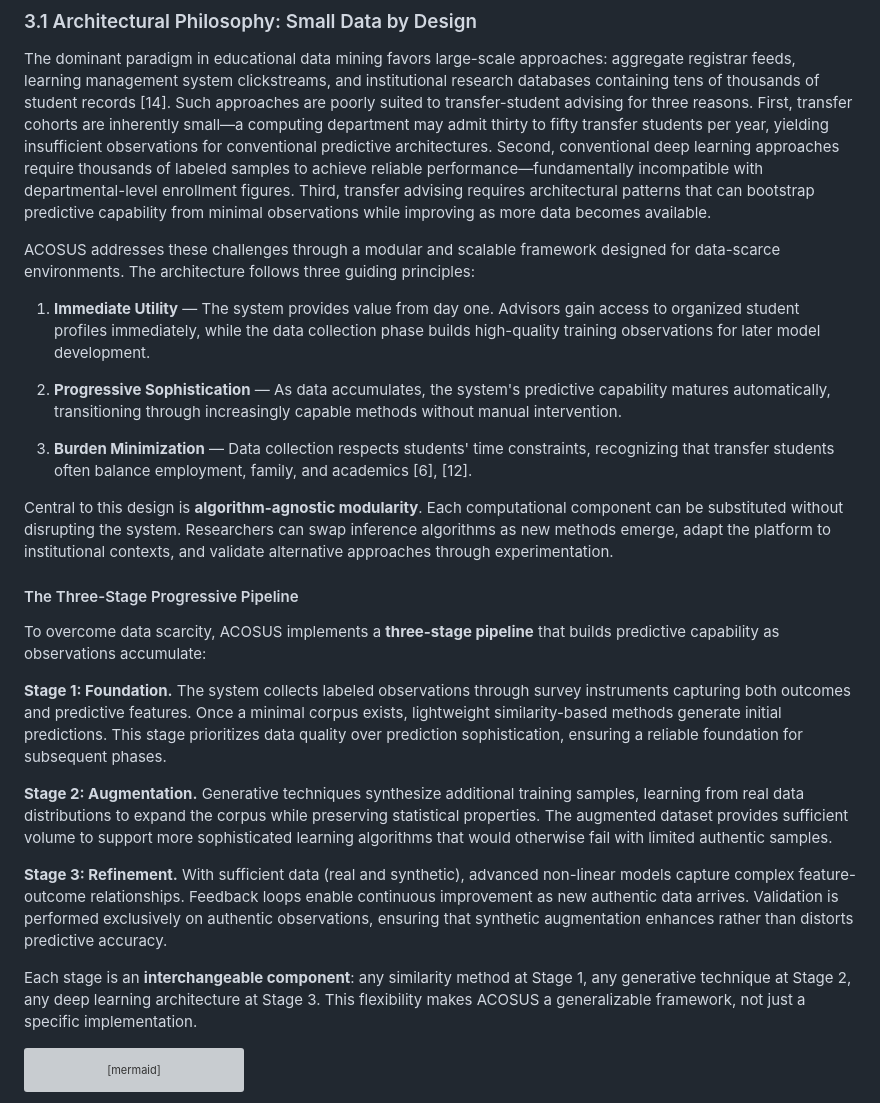
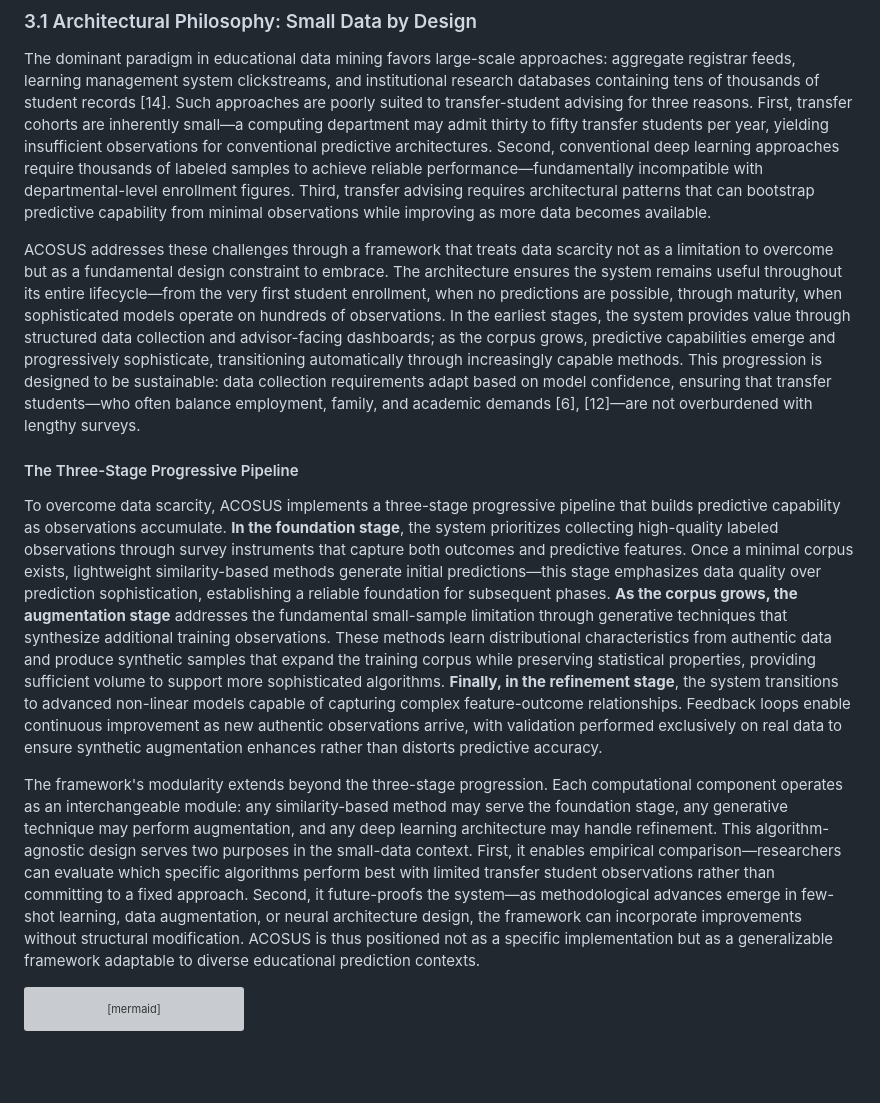
Before and after one commit to mandloideep/acosus-presentation, a Markdown page: research-paper/current/ACOSUS-Paper-Sections-3-4.md, the part around the change. GitHub-like rendering; blank space fills up the shorter version; grey boxes are pictures that could not be loaded.

Commit message:
Revise architectural philosophy and three-stage pipeline description in ACOSUS paper to emphasize data scarcity as a design constraint and enhance clarity on predictive capability development.

````diff
--- a/research-paper/current/ACOSUS-Paper-Sections-3-4.md
+++ b/research-paper/current/ACOSUS-Paper-Sections-3-4.md
@@ -12,27 +12,13 @@ The transfer student population presents a unique challenge for predictive analy
 
 The dominant paradigm in educational data mining favors large-scale approaches: aggregate registrar feeds, learning management system clickstreams, and institutional research databases containing tens of thousands of student records [14]. Such approaches are poorly suited to transfer-student advising for three reasons. First, transfer cohorts are inherently small—a computing department may admit thirty to fifty transfer students per year, yielding insufficient observations for conventional predictive architectures. Second, conventional deep learning approaches require thousands of labeled samples to achieve reliable performance—fundamentally incompatible with departmental-level enrollment figures. Third, transfer advising requires architectural patterns that can bootstrap predictive capability from minimal observations while improving as more data becomes available.
 
-ACOSUS addresses these challenges through a modular and scalable framework designed for data-scarce environments. The architecture follows three guiding principles:
-
-1. **Immediate Utility** — The system provides value from day one. Advisors gain access to organized student profiles immediately, while the data collection phase builds high-quality training observations for later model development.
-
-2. **Progressive Sophistication** — As data accumulates, the system's predictive capability matures automatically, transitioning through increasingly capable methods without manual intervention.
-
-3. **Burden Minimization** — Data collection respects students' time constraints, recognizing that transfer students often balance employment, family, and academics [6], [12].
-
-Central to this design is **algorithm-agnostic modularity**. Each computational component can be substituted without disrupting the system. Researchers can swap inference algorithms as new methods emerge, adapt the platform to institutional contexts, and validate alternative approaches through experimentation.
+ACOSUS addresses these challenges through a framework that treats data scarcity not as a limitation to overcome but as a fundamental design constraint to embrace. The architecture ensures the system remains useful throughout its entire lifecycle—from the very first student enrollment, when no predictions are possible, through maturity, when sophisticated models operate on hundreds of observations. In the earliest stages, the system provides value through structured data collection and advisor-facing dashboards; as the corpus grows, predictive capabilities emerge and progressively sophisticate, transitioning automatically through increasingly capable methods. This progression is designed to be sustainable: data collection requirements adapt based on model confidence, ensuring that transfer students—who often balance employment, family, and academic demands [6], [12]—are not overburdened with lengthy surveys.
 
 #### The Three-Stage Progressive Pipeline
 
-To overcome data scarcity, ACOSUS implements a **three-stage pipeline** that builds predictive capability as observations accumulate:
+To overcome data scarcity, ACOSUS implements a three-stage progressive pipeline that builds predictive capability as observations accumulate. **In the foundation stage**, the system prioritizes collecting high-quality labeled observations through survey instruments that capture both outcomes and predictive features. Once a minimal corpus exists, lightweight similarity-based methods generate initial predictions—this stage emphasizes data quality over prediction sophistication, establishing a reliable foundation for subsequent phases. **As the corpus grows, the augmentation stage** addresses the fundamental small-sample limitation through generative techniques that synthesize additional training observations. These methods learn distributional characteristics from authentic data and produce synthetic samples that expand the training corpus while preserving statistical properties, providing sufficient volume to support more sophisticated algorithms. **Finally, in the refinement stage**, the system transitions to advanced non-linear models capable of capturing complex feature-outcome relationships. Feedback loops enable continuous improvement as new authentic observations arrive, with validation performed exclusively on real data to ensure synthetic augmentation enhances rather than distorts predictive accuracy.
 
-**Stage 1: Foundation.** The system collects labeled observations through survey instruments capturing both outcomes and predictive features. Once a minimal corpus exists, lightweight similarity-based methods generate initial predictions. This stage prioritizes data quality over prediction sophistication, ensuring a reliable foundation for subsequent phases.
-
-**Stage 2: Augmentation.** Generative techniques synthesize additional training samples, learning from real data distributions to expand the corpus while preserving statistical properties. The augmented dataset provides sufficient volume to support more sophisticated learning algorithms that would otherwise fail with limited authentic samples.
-
-**Stage 3: Refinement.** With sufficient data (real and synthetic), advanced non-linear models capture complex feature-outcome relationships. Feedback loops enable continuous improvement as new authentic data arrives. Validation is performed exclusively on authentic observations, ensuring that synthetic augmentation enhances rather than distorts predictive accuracy.
-
-Each stage is an **interchangeable component**: any similarity method at Stage 1, any generative technique at Stage 2, any deep learning architecture at Stage 3. This flexibility makes ACOSUS a generalizable framework, not just a specific implementation.
+The framework's modularity extends beyond the three-stage progression. Each computational component operates as an interchangeable module: any similarity-based method may serve the foundation stage, any generative technique may perform augmentation, and any deep learning architecture may handle refinement. This algorithm-agnostic design serves two purposes in the small-data context. First, it enables empirical comparison—researchers can evaluate which specific algorithms perform best with limited transfer student observations rather than committing to a fixed approach. Second, it future-proofs the system—as methodological advances emerge in few-shot learning, data augmentation, or neural architecture design, the framework can incorporate improvements without structural modification. ACOSUS is thus positioned not as a specific implementation but as a generalizable framework adaptable to diverse educational prediction contexts.
 
 ```mermaid
 flowchart TB
````
